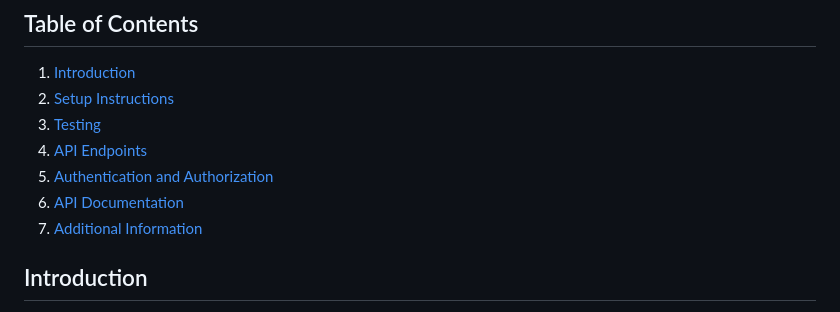
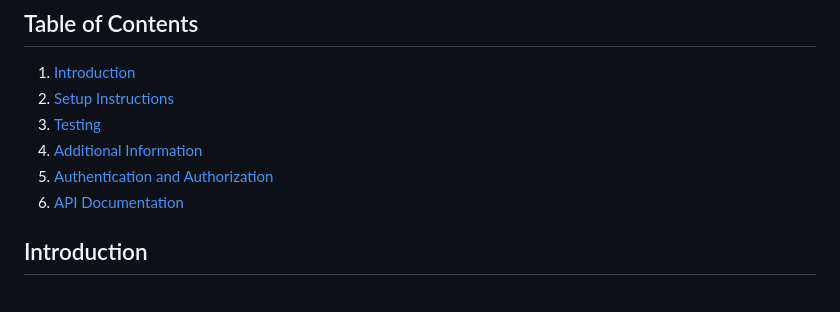
Before and after one commit to Aduda-Shem/Django-API, a Markdown page: README.md, the part around the change. Drawn GitHub-style.

```diff
--- a/README.md
+++ b/README.md
@@ -4,10 +4,9 @@
 1. [Introduction](#introduction)
 2. [Setup Instructions](#setup-instructions)
 3. [Testing](#testing)
-4. [API Endpoints](#api-endpoints)
+4. [Additional Information](#additional-information)
 5. [Authentication and Authorization](#authentication-and-authorization)
 6. [API Documentation](#api-documentation)
-7. [Additional Information](#additional-information)
 
 ## Introduction
 This is a Customer Order Management System API built with Django. It allows you to manage customers, products, and orders efficiently with authentication and authorization using OpenID Connect.
```
